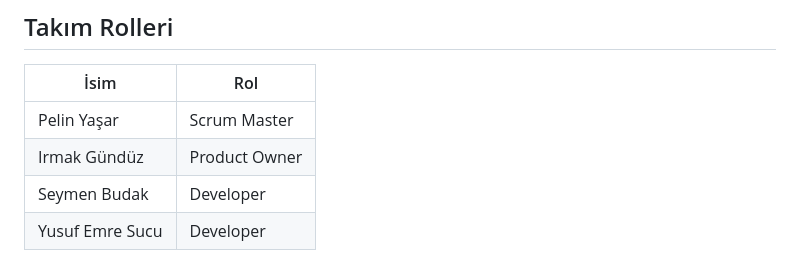
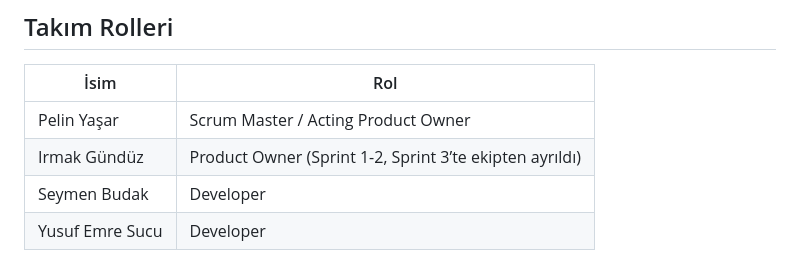
Before and after one commit to lastvenush/MediCheck-AI---YZTA-Bootcamp, a Markdown page: README.md, the part around the change. GitHub-like rendering.

```diff
--- a/README.md
+++ b/README.md
@@ -8,8 +8,8 @@
 
 | İsim | Rol |
 |---|---|
-| Pelin Yaşar | Scrum Master |
-| Irmak Gündüz | Product Owner |
+| Pelin Yaşar | Scrum Master / Acting Product Owner |
+| Irmak Gündüz | Product Owner (Sprint 1-2, Sprint 3’te ekipten ayrıldı) |
 | Seymen Budak | Developer |
 | Yusuf Emre Sucu | Developer |
 
```
